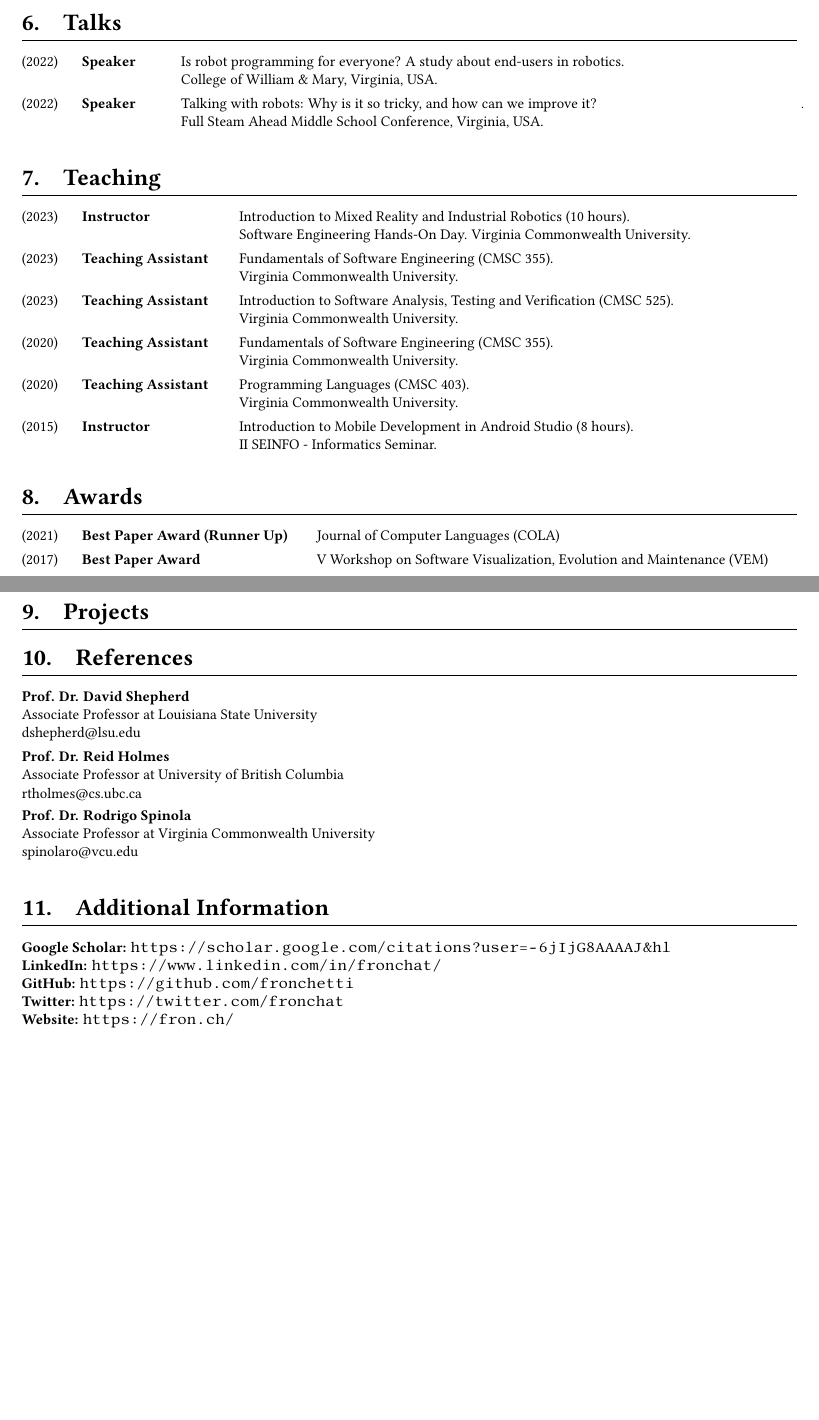
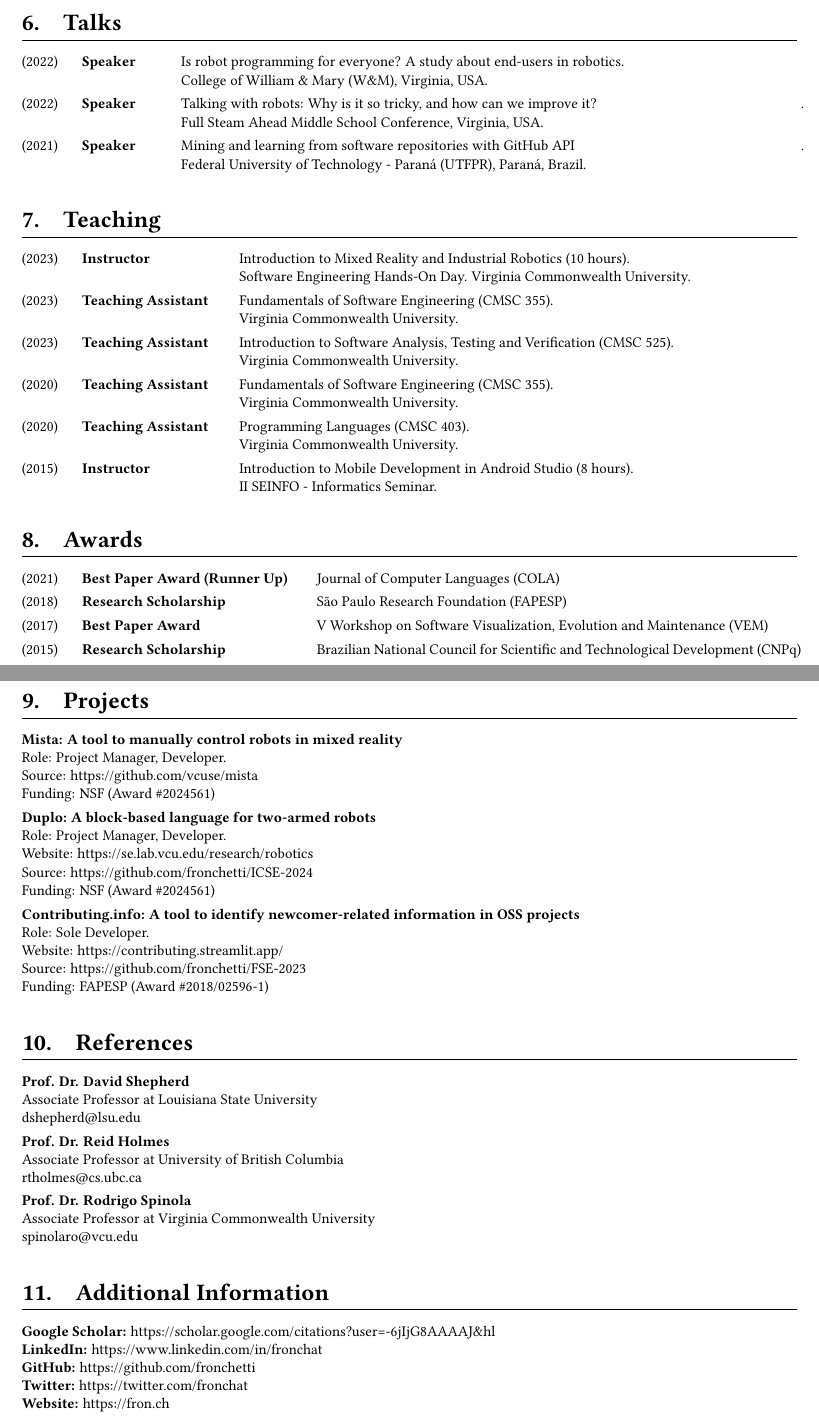
Before and after one commit to fronchetti/curriculum-vitae, a LaTeX document (main.tex, which reads page-formatting.tex): two parts of pages 3 and 4 of 4, joined at a grey line, cut so that both start at the same text, the shorter picture padded with empty space. Compiled offline with pdfLaTeX.

Commit message:
Updates from Overleaf

```diff
--- a/main.tex
+++ b/main.tex
@@ -7,11 +9,10 @@
 \def\universityName{Virginia Commonwealth University}
 \def\DepartmentName{Department of Computer Science}
 \def\authorEmail{fronchettl@vcu.edu}
-\def\authorWebsite{https://fron.ch/}
+\def\authorPhone{+1 804 298 0694}
 
 \begin{document}
 \createHeader
-
 \section{Summary}
 \small Fronchetti is a Ph.D. Student in Computer Science at Virginia Commonwealth University, USA. Currently working on the intersection between Software Engineering (SE) and Human-Robot Interaction (HRI). His work focuses on the development of programming tools to support end-users in industrial robotics. Previously, he also researched topics related to the open-source development context, including but not limited to the integration of newcomers in open-source projects and the benefits of social coding platforms. With more than 7 years of experience in research, his work resulted in 17 papers published in top-tier journals and conferences, including ICSE, TSE, EMSE, and FSE (citations: 206, h-index: 9). He also contributed as a committee member for MSR and RoPES and was the web chair of the DREE workshop.
 
@@ -89,8 +90,9 @@
 \newService{2020}{Session Chair}{International Conference on Global Software Engineering (ICGSE)}
 
 \section{Talks}
-\newTalk{2022}{Speaker}{Is robot programming for everyone? A study about end-users in robotics.\\ College of William \& Mary, Virginia, USA.}
+\newTalk{2022}{Speaker}{Is robot programming for everyone? A study about end-users in robotics.\\ College of William \& Mary (W\&M), Virginia, USA.}
 \newTalk{2022}{Speaker}{Talking with robots: Why is it so tricky, and how can we improve it?\\ Full Steam Ahead Middle School Conference, Virginia, USA.}.
+\newTalk{2021}{Speaker}{Mining and learning from software repositories with GitHub API\\ Federal University of Technology - Paraná (UTFPR), Paraná, Brazil.}.
 
 \section{Teaching}
 \newTeaching{2023}{Instructor}{Introduction to Mixed Reality and Industrial Robotics (10 hours).\\ Software Engineering Hands-On Day. Virginia Commonwealth University.}
@@ -102,9 +104,30 @@
 
 \section{Awards}
 \newAward{2021}{Best Paper Award (Runner Up)}{Journal of Computer Languages (COLA)}
+\newAward{2018}{Research Scholarship}{São Paulo Research Foundation (FAPESP)}
 \newAward{2017}{Best Paper Award}{V Workshop on Software Visualization, Evolution and Maintenance (VEM)}
+\newAward{2015}{Research Scholarship}{Brazilian National Council for Scientific and Technological Development (CNPq)}
+
 
 \section{Projects}
+\newProject{\textbf{Mista: A tool to manually control robots in mixed reality}\\
+Role: Project Manager, Developer.\\
+Source: https://github.com/vcuse/mista\\
+Funding: NSF (Award \#2024561)}
+%
+\newProject{
+\textbf{Duplo: A block-based language for two-armed robots}\\
+Role: Project Manager, Developer.\\
+Website: \href{https://se.lab.vcu.edu/research/robotics}{https://se.lab.vcu.edu/research/robotics}\\
+Source: \href{https://github.com/fronchetti/ICSE-2024}{https://github.com/fronchetti/ICSE-2024}\\
+Funding: NSF (Award \#2024561)}
+%
+\newProject{
+\textbf{Contributing.info: A tool to identify newcomer-related information in OSS projects}\\
+Role: Sole Developer.\\
+Website: \href{https://contributing.streamlit.app/}{https://contributing.streamlit.app/}\\
+Source: \href{https://github.com/fronchetti/FSE-2023}{https://github.com/fronchetti/FSE-2023}\\
+Funding: FAPESP (Award \#2018/02596-1)}
 
 \section{References}
 \newReference{
@@ -122,9 +145,9 @@ Associate Professor at Virginia Commonwealth University\\
 
 \section{Additional Information}
 \small
-\textbf{Google Scholar:} \url{https://scholar.google.com/citations?user=-6jIjG8AAAAJ&hl}\\
-\textbf{LinkedIn:} \url{https://www.linkedin.com/in/fronchat/}\\
-\textbf{GitHub:} \url{https://github.com/fronchetti}\\
-\textbf{Twitter:} \url{https://twitter.com/fronchat}\\
-\textbf{Website:} \url{https://fron.ch/}
+\textbf{Google Scholar:} \href{https://scholar.google.com/citations?user=-6jIjG8AAAAJ&hl}{https://scholar.google.com/citations?user=-6jIjG8AAAAJ\&hl}\\
+\textbf{LinkedIn:} \href{https://www.linkedin.com/in/fronchat}{https://www.linkedin.com/in/fronchat}\\
+\textbf{GitHub:} \href{https://github.com/fronchetti}{https://github.com/fronchetti}\\
+\textbf{Twitter:} \href{https://twitter.com/fronchat}{https://twitter.com/fronchat}\\
+\textbf{Website:} \href{https://fron.ch/}{https://fron.ch}
 \end{document}
--- a/page-formatting.tex
+++ b/page-formatting.tex
@@ -25,16 +37,15 @@
 \huge \textbf{Contact} \\
 \vspace{2pt}
 \normalsize \hyperlink{mailto:\authorEmail}{\authorEmail} \\
-\normalsize \hyperlink{\authorWebsite}{\authorWebsite} \\
+\normalsize \authorPhone \\
 \end{flushright}
 \end{minipage}
 }
 
-% Section Formatting
+% Section Title Formatting
 \titleformat{\section}
   {\normalfont\Large\bfseries}{\thesection.}{1em}{}[{\titlerule[0.2pt]}]
-\titleformat{\subsection}
-  {\normalfont\large\bfseries}{\thesubsection.}{1em}{}
+\titleformat{\subsection}{\normalfont\large\bfseries}{\rlap{\color{gray!10}\rule[-0.2cm]{\linewidth}{0.6cm}} \thesubsection.}{1em}{}
 \titleformat{\subsubsection}
   {\normalfont\normalsize\itshape}{\thesubsubsection.}{1em}{}
 
@@ -145,8 +156,16 @@
 \vspace*{5pt}
 \end{minipage}}
 
+% Reference Command
 \newcommand{\newReference}[1]{
 \begin{minipage}[t]{\textwidth}
 \small #1
 \vspace*{5pt}
 \end{minipage}}
+
+% Projects Command
+\newcommand{\newProject}[1]{
+\begin{minipage}[c]{\textwidth}
+\small #1
+\vspace*{5pt}
+\end{minipage}}
```
Also changed, not shown: duplo.png (added), images/contributing.png (added), images/duplo.png (added), main.tex (2 more changed lines), page-formatting.tex (40 more changed lines), 1 other file.
